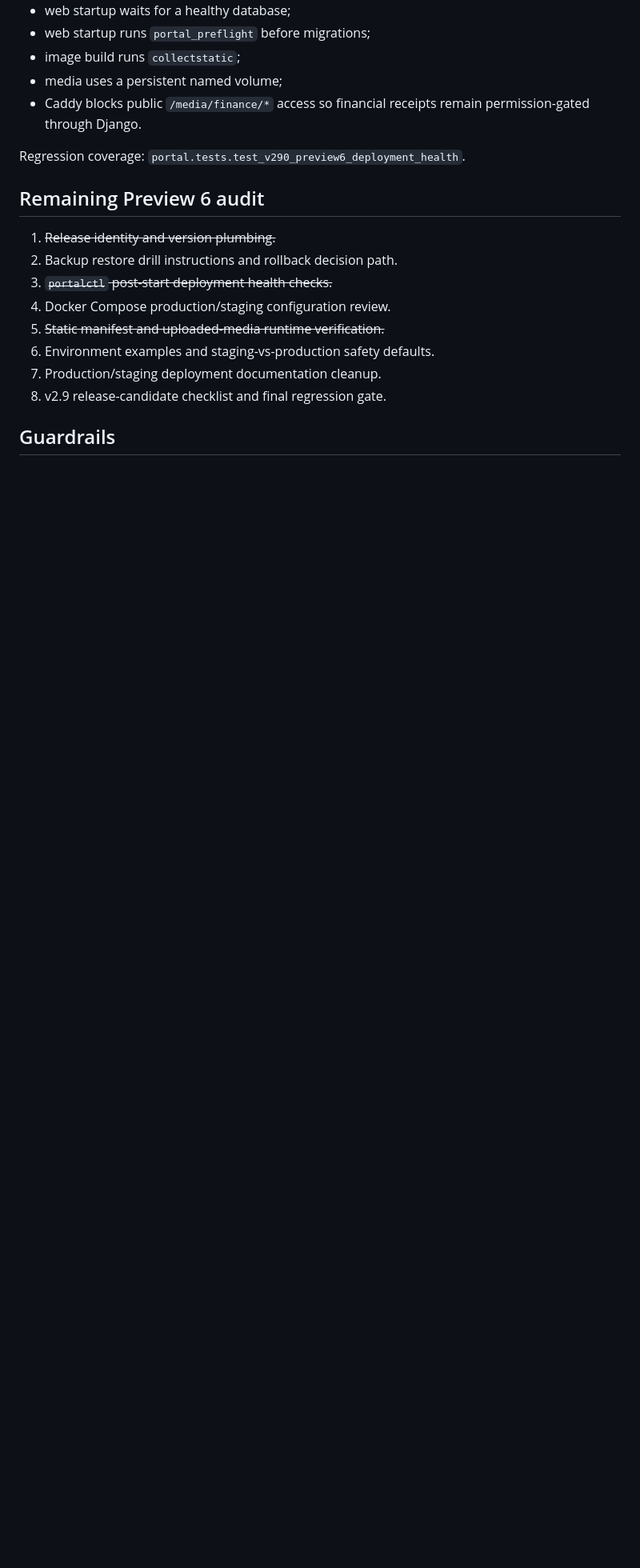
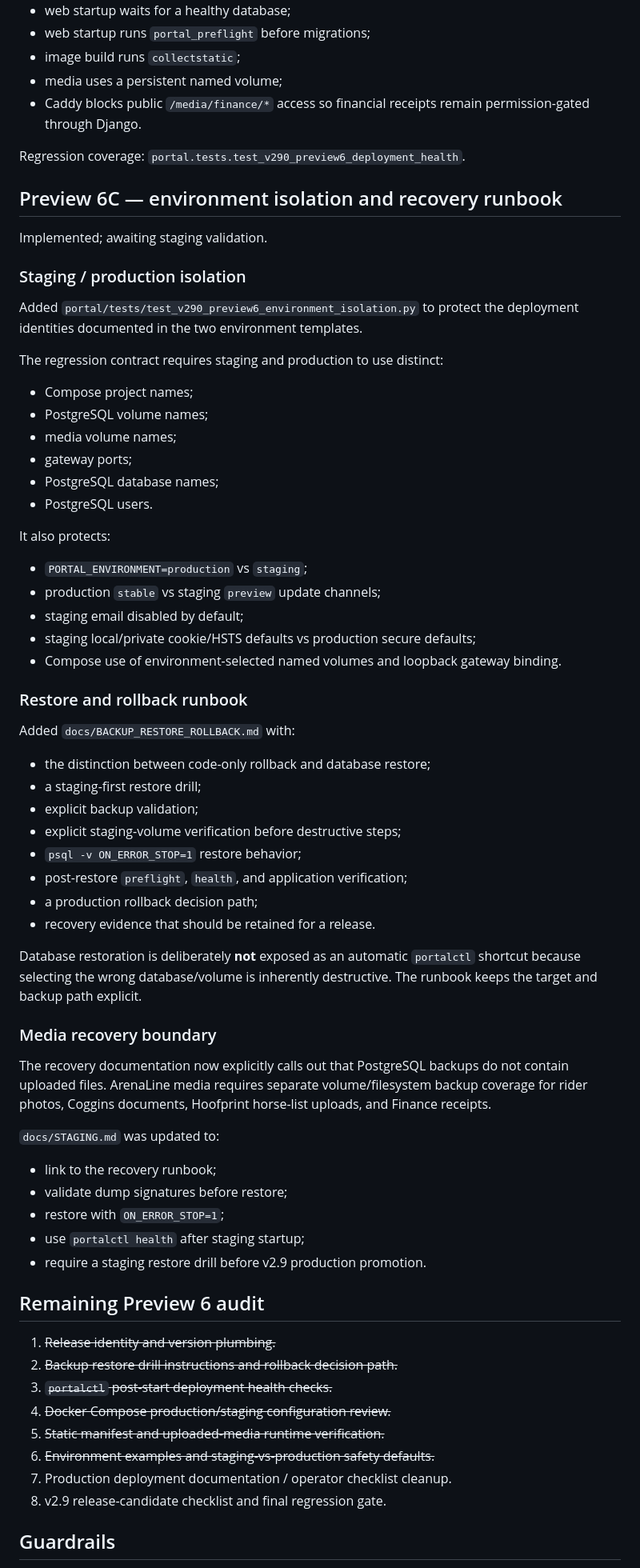
Before and after one commit to mcangeli/iea-team-portal, a Markdown page: docs/V2_9_PREVIEW6_DEPLOYMENT_RELEASE.md, the part around one of its changes. Shown at 80% size. Rendered like a GitHub page; blank space fills up the shorter version.

Commit message:
docs: record Preview 6C recovery and isolation work

```diff
--- a/docs/V2_9_PREVIEW6_DEPLOYMENT_RELEASE.md
+++ b/docs/V2_9_PREVIEW6_DEPLOYMENT_RELEASE.md
@@ -70,15 +70,67 @@ An upgrade is not reported as complete until those checks pass.
 
 Regression coverage: `portal.tests.test_v290_preview6_deployment_health`.
 
+## Preview 6C — environment isolation and recovery runbook
+
+Implemented; awaiting staging validation.
+
+### Staging / production isolation
+
+Added `portal/tests/test_v290_preview6_environment_isolation.py` to protect the deployment identities documented in the two environment templates.
+
+The regression contract requires staging and production to use distinct:
+
+- Compose project names;
+- PostgreSQL volume names;
+- media volume names;
+- gateway ports;
+- PostgreSQL database names;
+- PostgreSQL users.
+
+It also protects:
+
+- `PORTAL_ENVIRONMENT=production` vs `staging`;
+- production `stable` vs staging `preview` update channels;
+- staging email disabled by default;
+- staging local/private cookie/HSTS defaults vs production secure defaults;
+- Compose use of environment-selected named volumes and loopback gateway binding.
+
+### Restore and rollback runbook
+
+Added `docs/BACKUP_RESTORE_ROLLBACK.md` with:
+
+- the distinction between code-only rollback and database restore;
+- a staging-first restore drill;
+- explicit backup validation;
+- explicit staging-volume verification before destructive steps;
+- `psql -v ON_ERROR_STOP=1` restore behavior;
+- post-restore `preflight`, `health`, and application verification;
+- a production rollback decision path;
+- recovery evidence that should be retained for a release.
+
+Database restoration is deliberately **not** exposed as an automatic `portalctl` shortcut because selecting the wrong database/volume is inherently destructive. The runbook keeps the target and backup path explicit.
+
+### Media recovery boundary
+
+The recovery documentation now explicitly calls out that PostgreSQL backups do not contain uploaded files. ArenaLine media requires separate volume/filesystem backup coverage for rider photos, Coggins documents, Hoofprint horse-list uploads, and Finance receipts.
+
+`docs/STAGING.md` was updated to:
+
+- link to the recovery runbook;
+- validate dump signatures before restore;
+- restore with `ON_ERROR_STOP=1`;
+- use `portalctl health` after staging startup;
+- require a staging restore drill before v2.9 production promotion.
+
 ## Remaining Preview 6 audit
 
 1. ~~Release identity and version plumbing.~~
-2. Backup restore drill instructions and rollback decision path.
+2. ~~Backup restore drill instructions and rollback decision path.~~
 3. ~~`portalctl` post-start deployment health checks.~~
-4. Docker Compose production/staging configuration review.
+4. ~~Docker Compose production/staging configuration review.~~
 5. ~~Static manifest and uploaded-media runtime verification.~~
-6. Environment examples and staging-vs-production safety defaults.
-7. Production/staging deployment documentation cleanup.
+6. ~~Environment examples and staging-vs-production safety defaults.~~
+7. Production deployment documentation / operator checklist cleanup.
 8. v2.9 release-candidate checklist and final regression gate.
 
 ## Guardrails
```
Also changed, not shown: other parts of docs/V2_9_PREVIEW6_DEPLOYMENT_RELEASE.md (+3 -2 lines).
